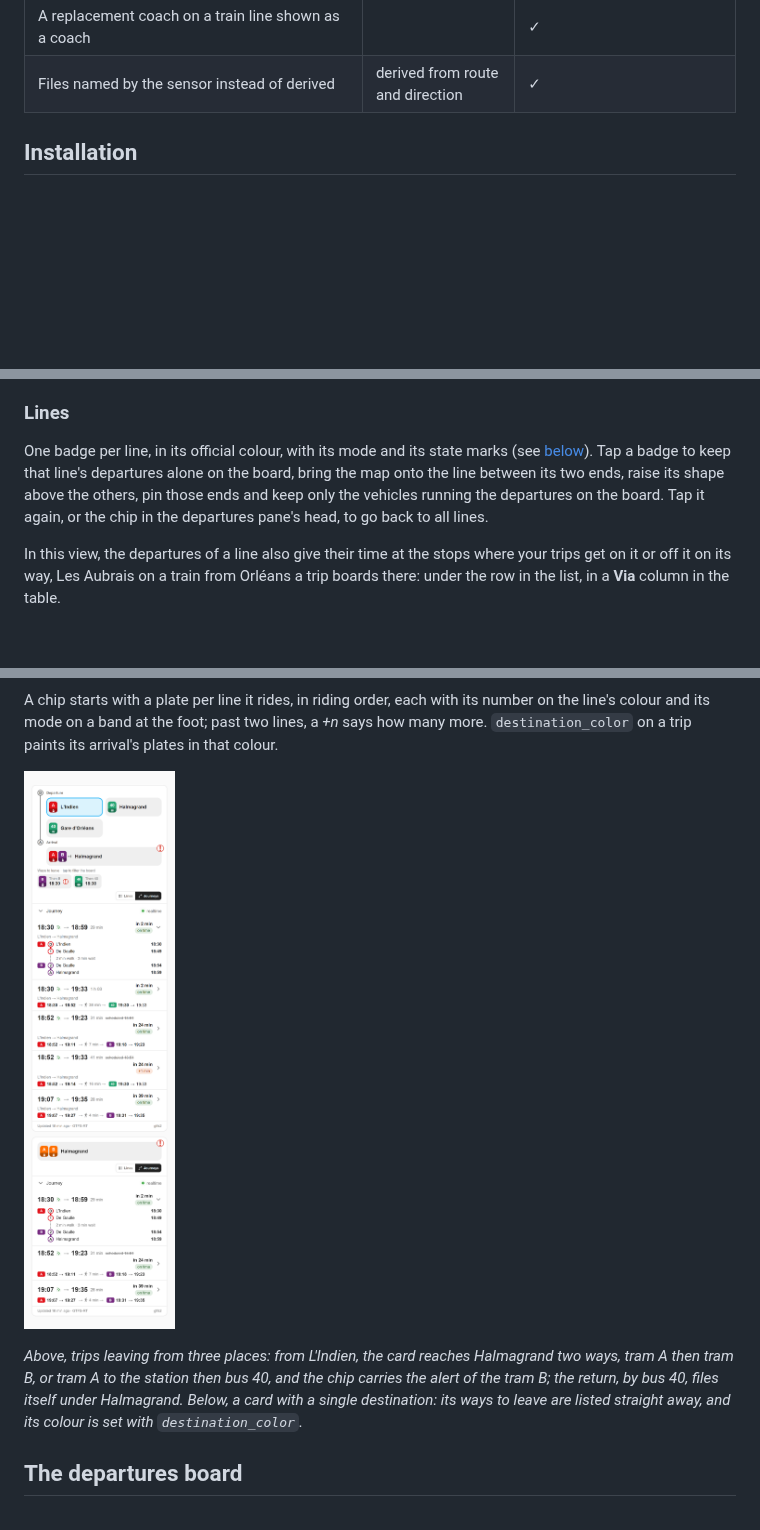
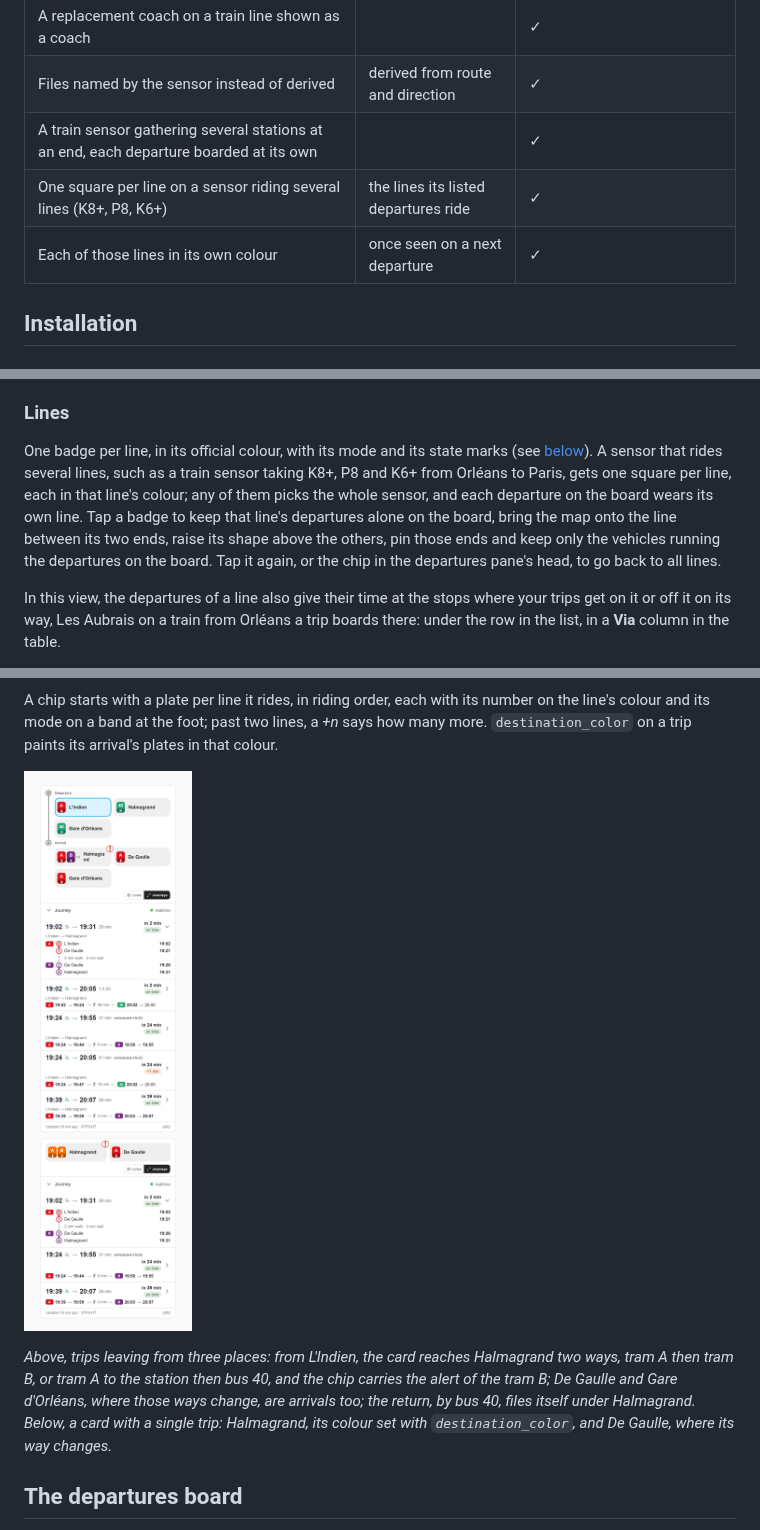
Before and after one commit to Pulpyyyy/gtfs2-live-card, a Markdown page: README.md, 3 parts joined by grey strips. Rendered like a GitHub page; pictures changed too: images/destinations-light.png; blank space fills up the shorter version.

```diff
--- a/README.md
+++ b/README.md
@@ -55,6 +55,9 @@ Some features read attributes that gtfs2 does not publish yet. They are written
 | Runs that take nobody on or set nobody down at a stop | | ✓ |
 | A replacement coach on a train line shown as a coach | | ✓ |
 | Files named by the sensor instead of derived | derived from route and direction | ✓ |
+| A train sensor gathering several stations at an end, each departure boarded at its own | | ✓ |
+| One square per line on a sensor riding several lines (K8+, P8, K6+) | the lines its listed departures ride | ✓ |
+| Each of those lines in its own colour | once seen on a next departure | ✓ |
 
 ## Installation
 
@@ -141,7 +144,7 @@ The header reads the card in one of two ways, switched by the **Lines / Journeys
 
 ### Lines
 
-One badge per line, in its official colour, with its mode and its state marks (see [below](#chip-and-badge-marks)). Tap a badge to keep that line's departures alone on the board, bring the map onto the line between its two ends, raise its shape above the others, pin those ends and keep only the vehicles running the departures on the board. Tap it again, or the chip in the departures pane's head, to go back to all lines.
+One badge per line, in its official colour, with its mode and its state marks (see [below](#chip-and-badge-marks)). A sensor that rides several lines, such as a train sensor taking K8+, P8 and K6+ from Orléans to Paris, gets one square per line, each in that line's colour; any of them picks the whole sensor, and each departure on the board wears its own line. Tap a badge to keep that line's departures alone on the board, bring the map onto the line between its two ends, raise its shape above the others, pin those ends and keep only the vehicles running the departures on the board. Tap it again, or the chip in the departures pane's head, to go back to all lines.
 
 In this view, the departures of a line also give their time at the stops where your trips get on it or off it on its way, Les Aubrais on a train from Orléans a trip boards there: under the row in the list, in a **Via** column in the table.
 
@@ -187,7 +190,7 @@ A chip starts with a plate per line it rides, in riding order, each with its num
 
 ![Three departures, the arrival from one and its ways to leave](images/destinations-light.png)
 
-*Above, trips leaving from three places: from L'Indien, the card reaches Halmagrand two ways, tram A then tram B, or tram A to the station then bus 40, and the chip carries the alert of the tram B; the return, by bus 40, files itself under Halmagrand. Below, a card with a single destination: its ways to leave are listed straight away, and its colour is set with `destination_color`.*
+*Above, trips leaving from three places: from L'Indien, the card reaches Halmagrand two ways, tram A then tram B, or tram A to the station then bus 40, and the chip carries the alert of the tram B; De Gaulle and Gare d'Orléans, where those ways change, are arrivals too; the return, by bus 40, files itself under Halmagrand. Below, a card with a single trip: Halmagrand, its colour set with `destination_color`, and De Gaulle, where its way changes.*
 
 ## The departures board
 
```
Also changed, not shown: other parts of README.md (+4 -2 lines), images/destinations-dark.png, 3 other files.
